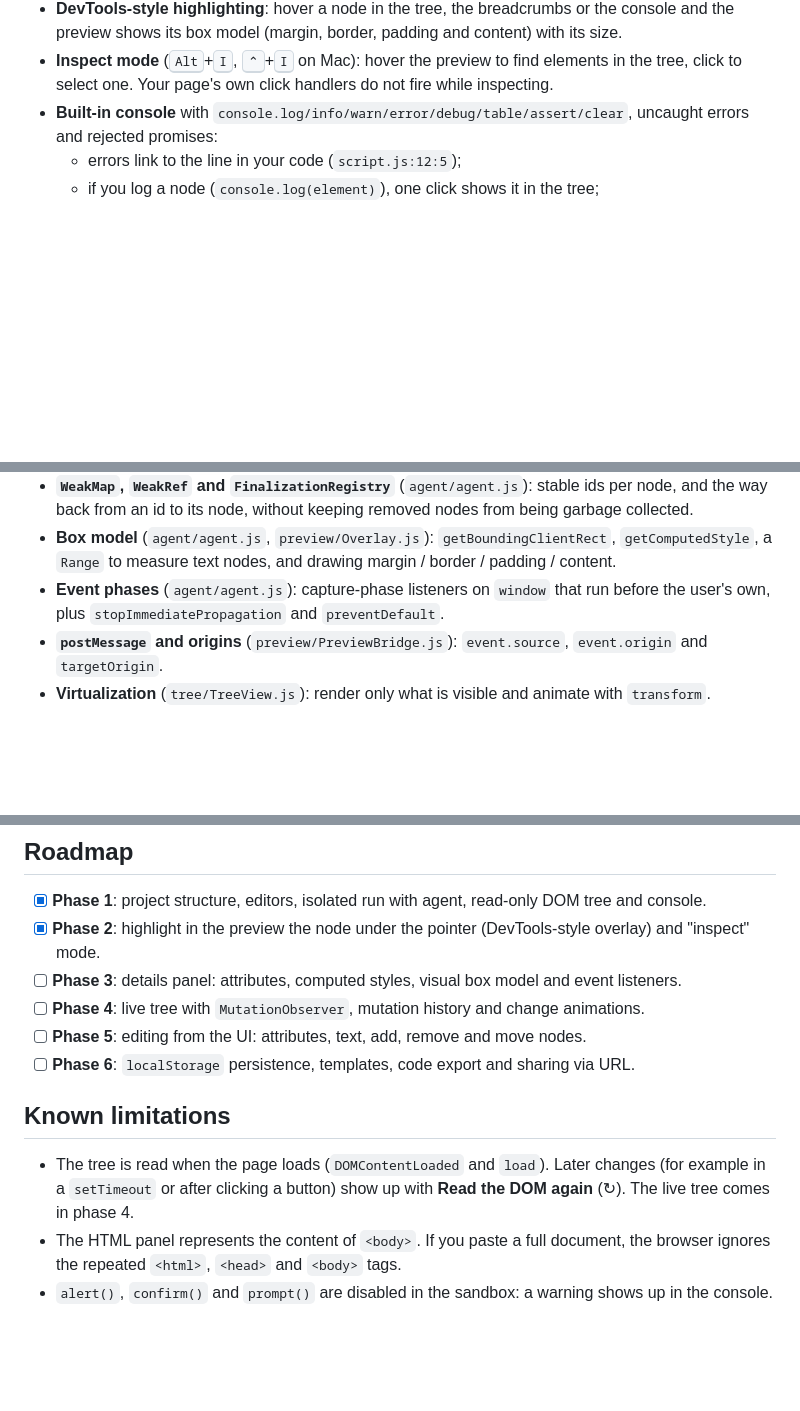
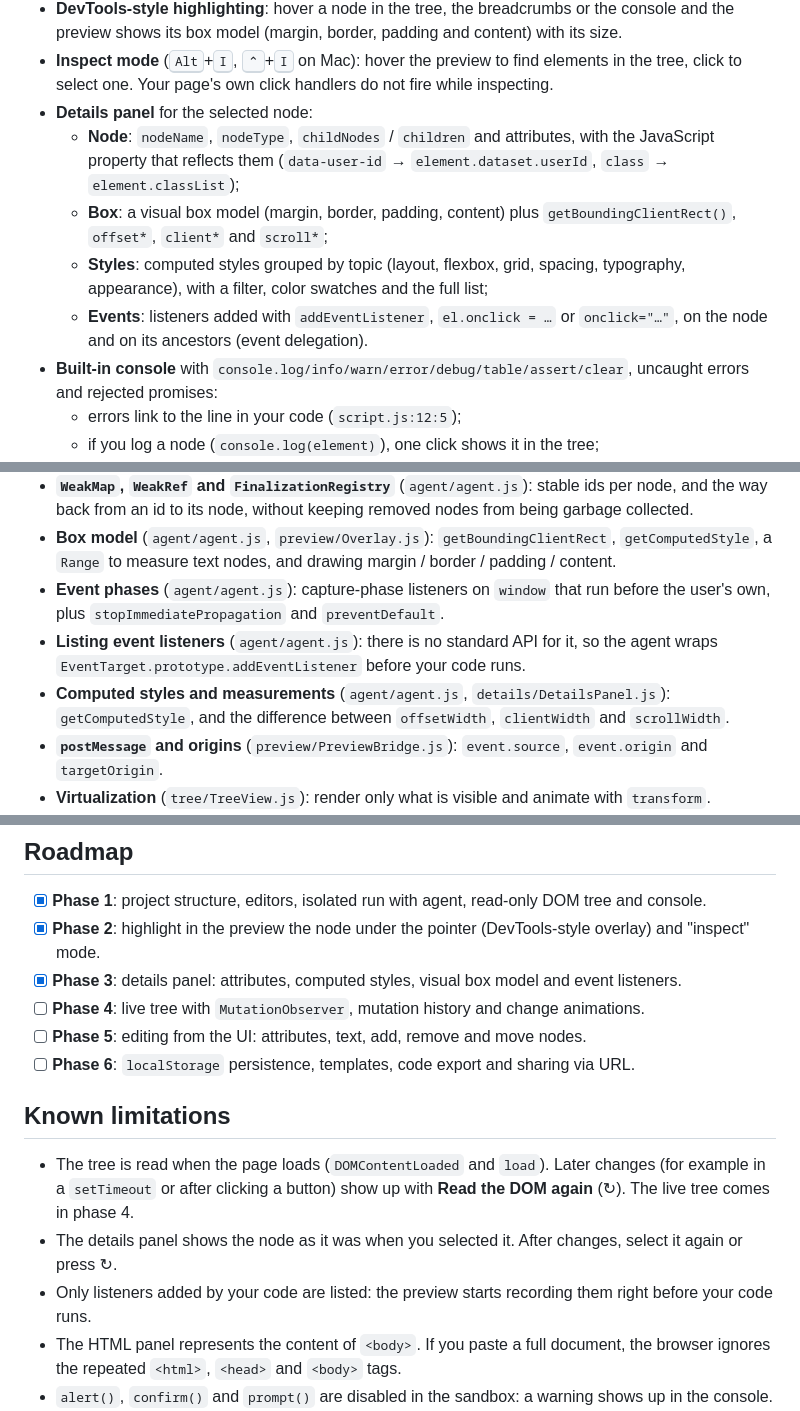
Before and after one commit to marcpauner/DOM-Lab, a Markdown page: README.md, 3 parts joined by grey strips. Rendered like a GitHub page; blank space fills up the shorter version.

Commit message:
docs: document the details panel

```diff
--- a/README.md
+++ b/README.md
@@ -27,6 +27,11 @@ It is built with **plain JavaScript** (no React, no Vue): the app's own source i
   - virtualized: stays smooth with tens of thousands of nodes.
 - **DevTools-style highlighting**: hover a node in the tree, the breadcrumbs or the console and the preview shows its box model (margin, border, padding and content) with its size.
 - **Inspect mode** (<kbd>Alt</kbd>+<kbd>I</kbd>, <kbd>⌃</kbd>+<kbd>I</kbd> on Mac): hover the preview to find elements in the tree, click to select one. Your page's own click handlers do not fire while inspecting.
+- **Details panel** for the selected node:
+  - **Node**: `nodeName`, `nodeType`, `childNodes` / `children` and attributes, with the JavaScript property that reflects them (`data-user-id` → `element.dataset.userId`, `class` → `element.classList`);
+  - **Box**: a visual box model (margin, border, padding, content) plus `getBoundingClientRect()`, `offset*`, `client*` and `scroll*`;
+  - **Styles**: computed styles grouped by topic (layout, flexbox, grid, spacing, typography, appearance), with a filter, color swatches and the full list;
+  - **Events**: listeners added with `addEventListener`, `el.onclick = …` or `onclick="…"`, on the node and on its ancestors (event delegation).
 - **Built-in console** with `console.log/info/warn/error/debug/table/assert/clear`, uncaught errors and rejected promises:
   - errors link to the line in your code (`script.js:12:5`);
   - if you log a node (`console.log(element)`), one click shows it in the tree;
@@ -96,6 +102,8 @@ The full protocol is documented in [`docs/protocol.md`](docs/protocol.md).
 - **`WeakMap`, `WeakRef` and `FinalizationRegistry`** (`agent/agent.js`): stable ids per node, and the way back from an id to its node, without keeping removed nodes from being garbage collected.
 - **Box model** (`agent/agent.js`, `preview/Overlay.js`): `getBoundingClientRect`, `getComputedStyle`, a `Range` to measure text nodes, and drawing margin / border / padding / content.
 - **Event phases** (`agent/agent.js`): capture-phase listeners on `window` that run before the user's own, plus `stopImmediatePropagation` and `preventDefault`.
+- **Listing event listeners** (`agent/agent.js`): there is no standard API for it, so the agent wraps `EventTarget.prototype.addEventListener` before your code runs.
+- **Computed styles and measurements** (`agent/agent.js`, `details/DetailsPanel.js`): `getComputedStyle`, and the difference between `offsetWidth`, `clientWidth` and `scrollWidth`.
 - **`postMessage` and origins** (`preview/PreviewBridge.js`): `event.source`, `event.origin` and `targetOrigin`.
 - **Virtualization** (`tree/TreeView.js`): render only what is visible and animate with `transform`.
 - **Creating nodes safely** (`lib/dom.js`): `createElement` + `append` versus `innerHTML`.
@@ -137,7 +145,7 @@ No repository name needs to be configured: `vite.config.js` uses `base: './'` (r
 
 - [x] **Phase 1**: project structure, editors, isolated run with agent, read-only DOM tree and console.
 - [x] **Phase 2**: highlight in the preview the node under the pointer (DevTools-style overlay) and "inspect" mode.
-- [ ] **Phase 3**: details panel: attributes, computed styles, visual box model and event listeners.
+- [x] **Phase 3**: details panel: attributes, computed styles, visual box model and event listeners.
 - [ ] **Phase 4**: live tree with `MutationObserver`, mutation history and change animations.
 - [ ] **Phase 5**: editing from the UI: attributes, text, add, remove and move nodes.
 - [ ] **Phase 6**: `localStorage` persistence, templates, code export and sharing via URL.
@@ -145,6 +153,8 @@ No repository name needs to be configured: `vite.config.js` uses `base: './'` (r
 ## Known limitations
 
 - The tree is read when the page loads (`DOMContentLoaded` and `load`). Later changes (for example in a `setTimeout` or after clicking a button) show up with **Read the DOM again** (↻). The live tree comes in phase 4.
+- The details panel shows the node as it was when you selected it. After changes, select it again or press ↻.
+- Only listeners added by your code are listed: the preview starts recording them right before your code runs.
 - The HTML panel represents the content of `<body>`. If you paste a full document, the browser ignores the repeated `<html>`, `<head>` and `<body>` tags.
 - `alert()`, `confirm()` and `prompt()` are disabled in the sandbox: a warning shows up in the console.
 - If your JS enters an infinite loop, depending on the browser the app's tab may freeze too.
```
Also changed, not shown: other parts of README.md (+1 -0 lines).
